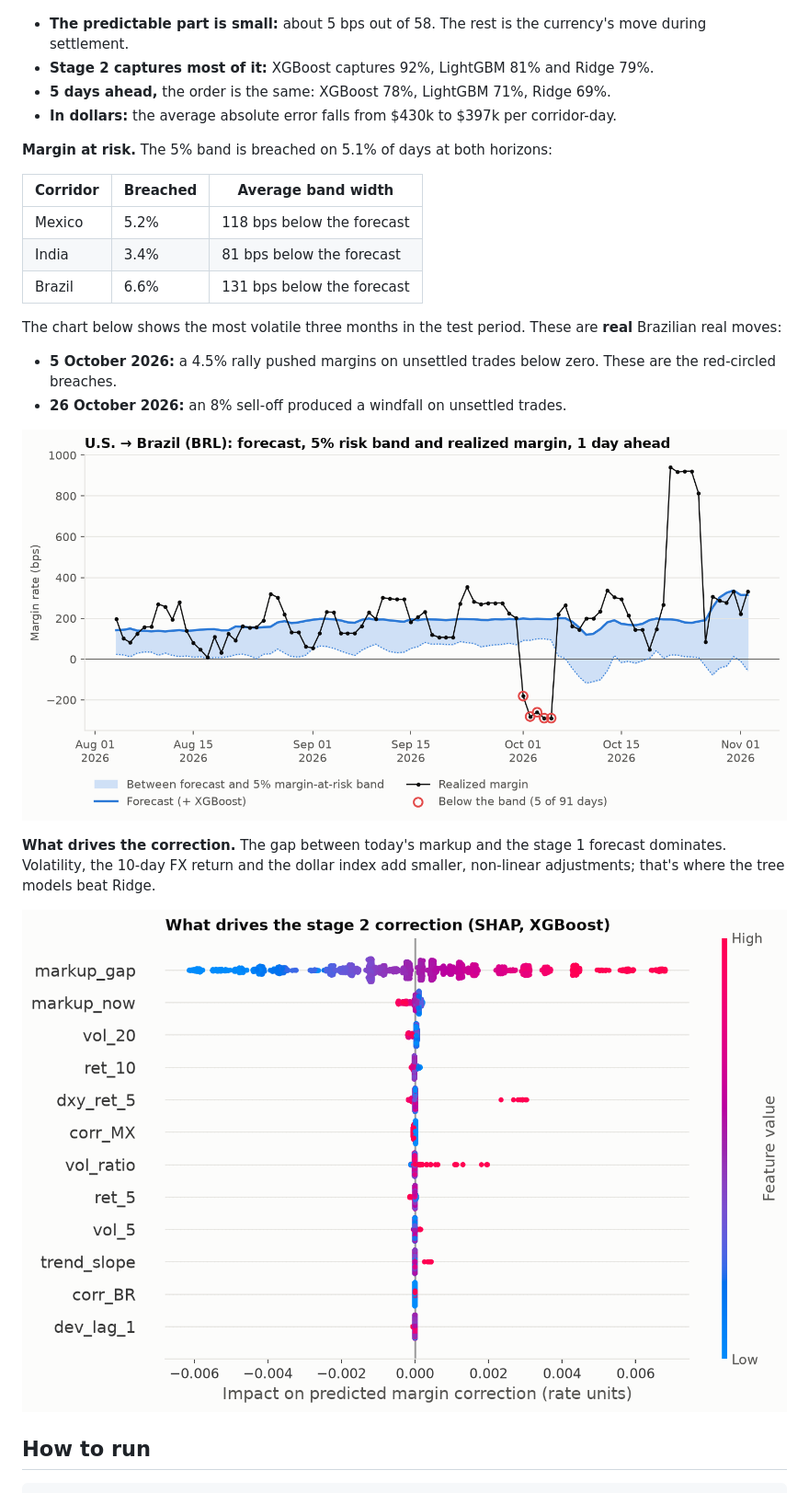
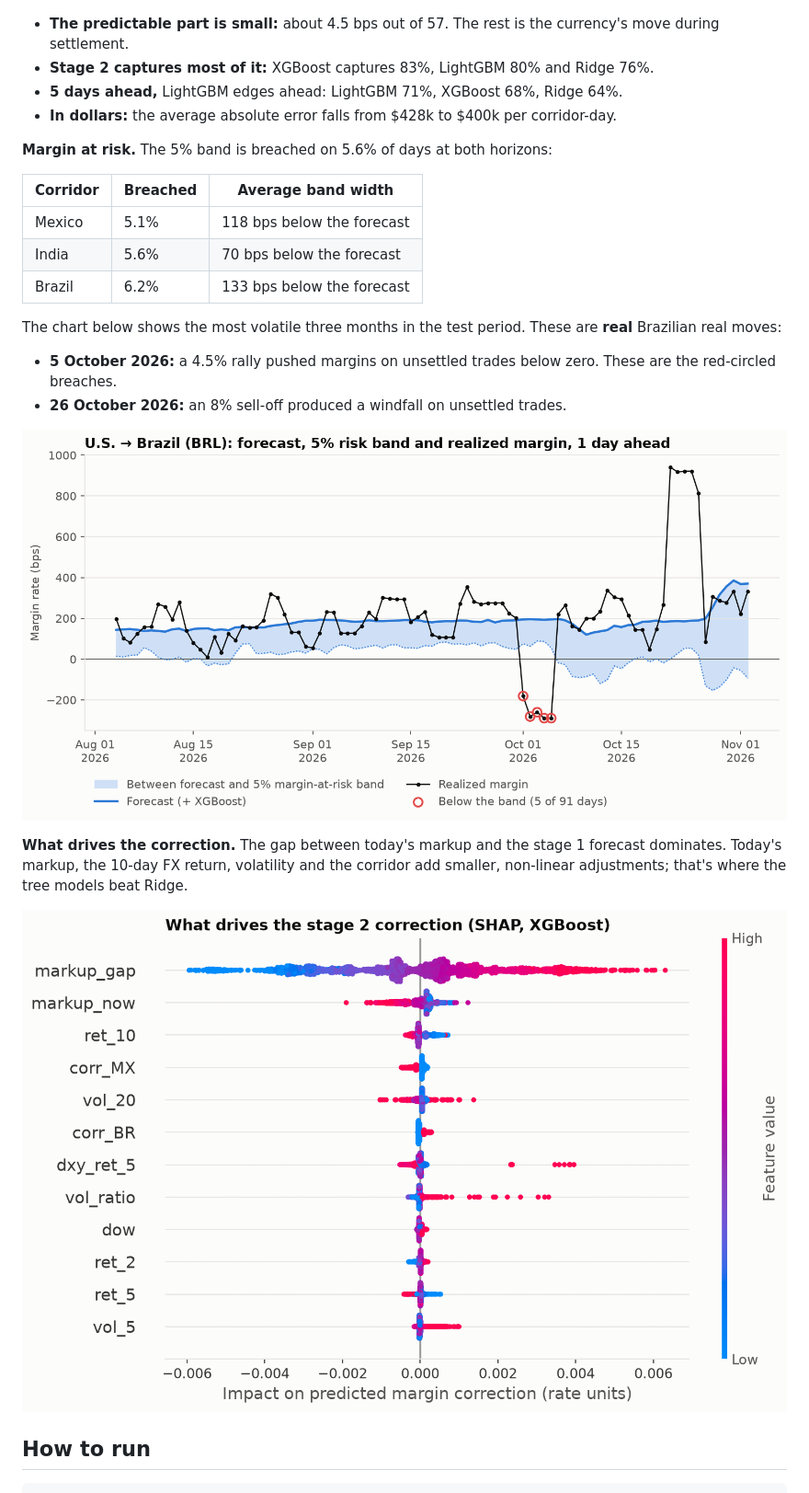
Before and after one commit to marlondocouto2/fx-margin-forecaster, a Markdown page: README.md, the part around one of its changes. Shown at 92% size. GitHub-like rendering; pictures changed too: reports/figures/risk_band.png, reports/figures/shap_summary.png.

```diff
--- a/README.md
+++ b/README.md
@@ -72,19 +72,19 @@ Everything about the business itself is simulated; see [data/README.md](data/REA
 
 ![Results table](reports/figures/results_table.png)
 
-- **The predictable part is small:** about 5 bps out of 58. The rest is the currency's move during
-  settlement.
-- **Stage 2 captures most of it:** XGBoost captures 92%, LightGBM 81% and Ridge 79%.
-- **5 days ahead,** the order is the same: XGBoost 78%, LightGBM 71%, Ridge 69%.
-- **In dollars:** the average absolute error falls from \$430k to \$397k per corridor-day.
+- **The predictable part is small:** about 4.5 bps out of 57. The rest is the currency's move
+  during settlement.
+- **Stage 2 captures most of it:** XGBoost captures 83%, LightGBM 80% and Ridge 76%.
+- **5 days ahead,** LightGBM edges ahead: LightGBM 71%, XGBoost 68%, Ridge 64%.
+- **In dollars:** the average absolute error falls from \$428k to \$400k per corridor-day.
 
-**Margin at risk.** The 5% band is breached on 5.1% of days at both horizons:
+**Margin at risk.** The 5% band is breached on 5.6% of days at both horizons:
 
 | Corridor | Breached | Average band width |
 |---|---|---|
-| Mexico | 5.2% | 118 bps below the forecast |
-| India | 3.4% | 81 bps below the forecast |
-| Brazil | 6.6% | 131 bps below the forecast |
+| Mexico | 5.1% | 118 bps below the forecast |
+| India | 5.6% | 70 bps below the forecast |
+| Brazil | 6.2% | 133 bps below the forecast |
 
 The chart below shows the most volatile three months in the test period. These are **real**
 Brazilian real moves:
@@ -96,8 +96,8 @@ Brazilian real moves:
 ![Forecast, risk band and realized margin](reports/figures/risk_band.png)
 
 **What drives the correction.** The gap between today's markup and the stage 1 forecast dominates.
-Volatility, the 10-day FX return and the dollar index add smaller, non-linear adjustments; that's
-where the tree models beat Ridge.
+Today's markup, the 10-day FX return, volatility and the corridor add smaller, non-linear
+adjustments; that's where the tree models beat Ridge.
 
 ![SHAP summary](reports/figures/shap_summary.png)
 
```
Also changed, not shown: other parts of README.md (+6 -6 lines), METHODOLOGY.md (+25 -23 lines), reports/figures/model_ladder.png, reports/figures/results_table.png, 9 other files.
